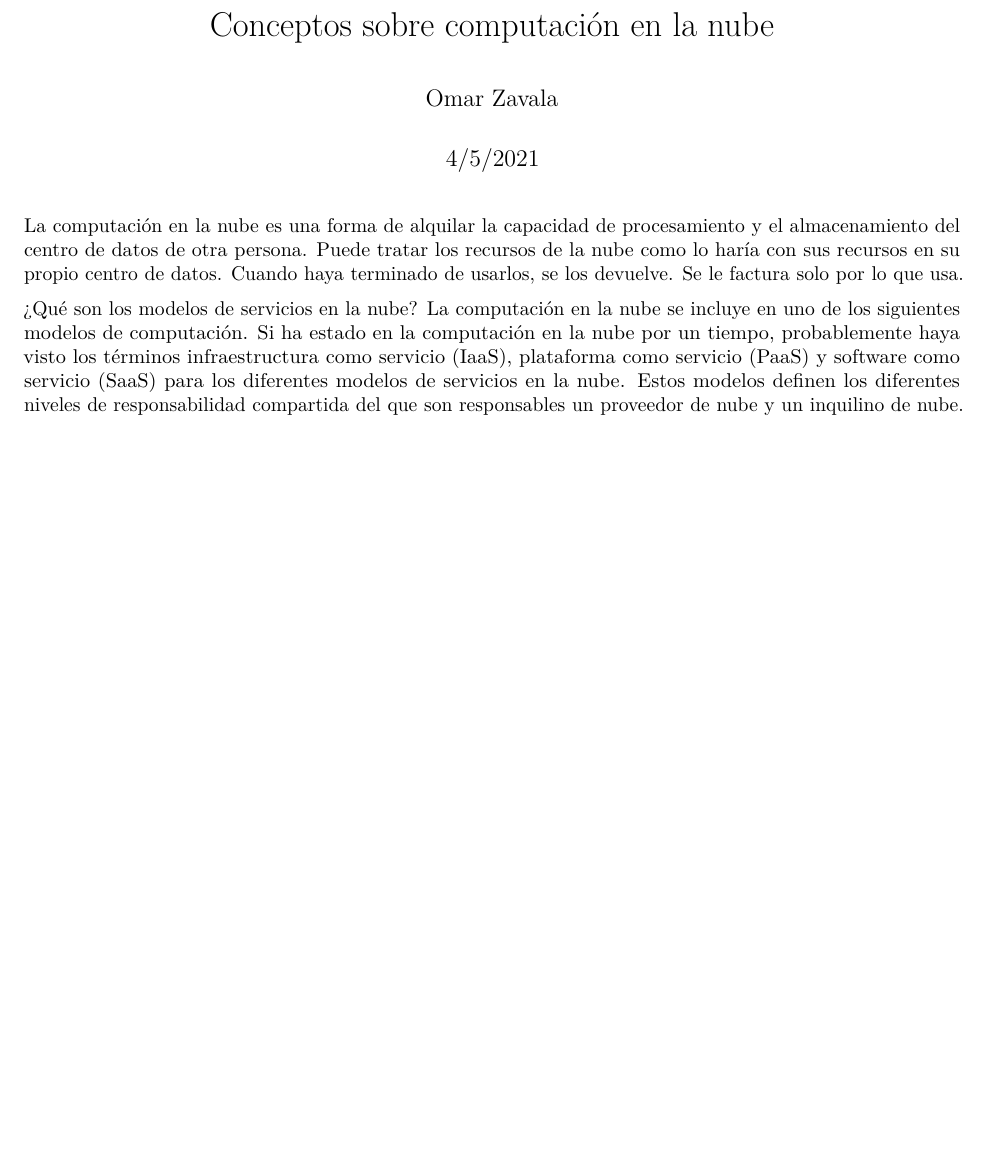
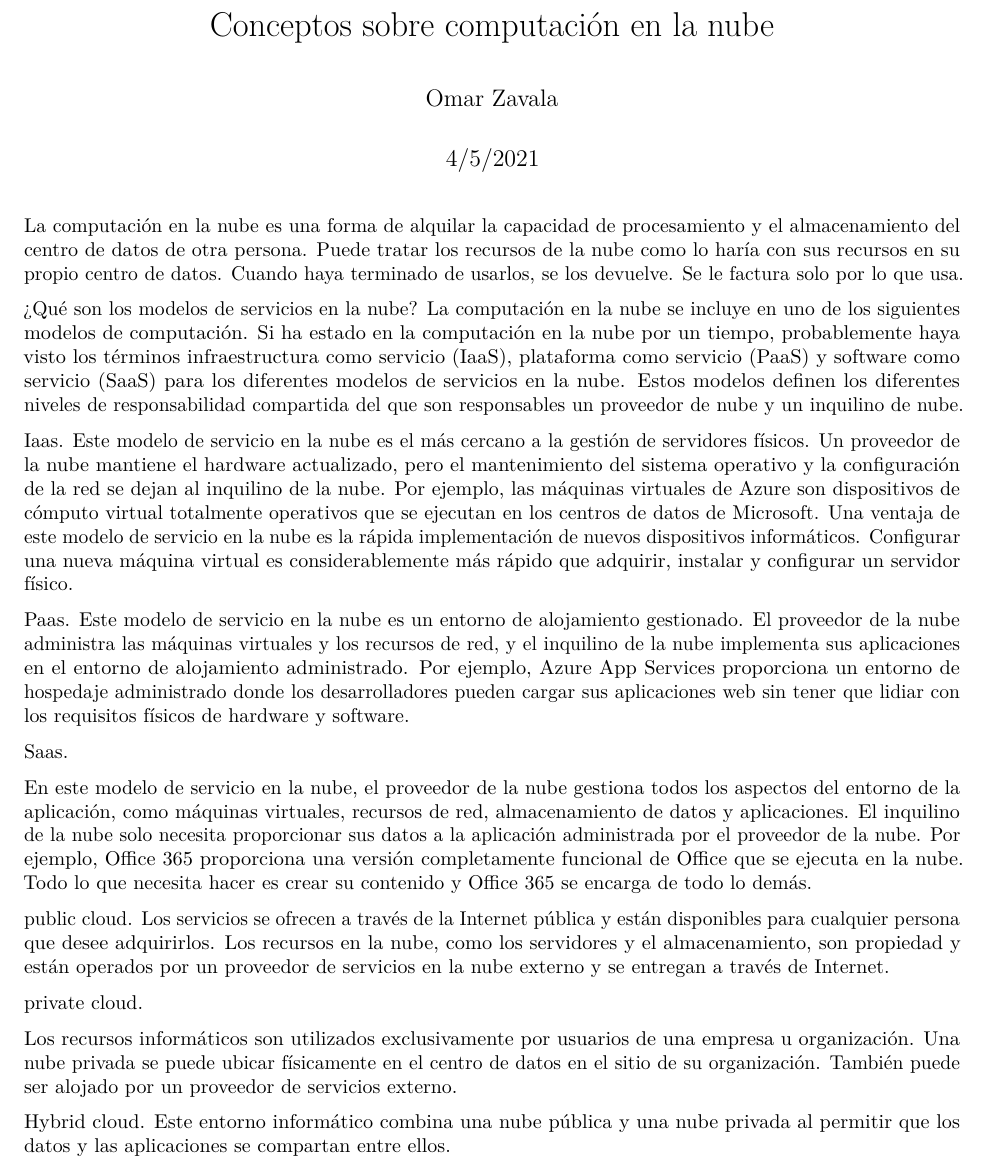
Before and after one commit to OmarZR98/Conceptos-sobre-computaci-n-en-la-nube, an R Markdown document (Conceptos.Rmd): part of the page, cut so that both start at the same text, the shorter picture padded with empty space. Rendered offline with R 4.5, knitr and Pandoc, then LaTeX, with nearby package versions.

Commit message:
Update Conceptos.Rmd

```diff
--- a/Conceptos.Rmd
+++ b/Conceptos.Rmd
@@ -12,3 +12,23 @@ La computación en la nube es una forma de alquilar la capacidad de procesamient
 
 ¿Qué son los modelos de servicios en la nube?
 La computación en la nube se incluye en uno de los siguientes modelos de computación. Si ha estado en la computación en la nube por un tiempo, probablemente haya visto los términos infraestructura como servicio (IaaS), plataforma como servicio (PaaS) y software como servicio (SaaS) para los diferentes modelos de servicios en la nube. Estos modelos definen los diferentes niveles de responsabilidad compartida del que son responsables un proveedor de nube y un inquilino de nube.
+
+Iaas.
+Este modelo de servicio en la nube es el más cercano a la gestión de servidores físicos. Un proveedor de la nube mantiene el hardware actualizado, pero el mantenimiento del sistema operativo y la configuración de la red se dejan al inquilino de la nube. Por ejemplo, las máquinas virtuales de Azure son dispositivos de cómputo virtual totalmente operativos que se ejecutan en los centros de datos de Microsoft. Una ventaja de este modelo de servicio en la nube es la rápida implementación de nuevos dispositivos informáticos. Configurar una nueva máquina virtual es considerablemente más rápido que adquirir, instalar y configurar un servidor físico.
+
+Paas.
+Este modelo de servicio en la nube es un entorno de alojamiento gestionado. El proveedor de la nube administra las máquinas virtuales y los recursos de red, y el inquilino de la nube implementa sus aplicaciones en el entorno de alojamiento administrado. Por ejemplo, Azure App Services proporciona un entorno de hospedaje administrado donde los desarrolladores pueden cargar sus aplicaciones web sin tener que lidiar con los requisitos físicos de hardware y software.
+
+Saas.
+
+En este modelo de servicio en la nube, el proveedor de la nube gestiona todos los aspectos del entorno de la aplicación, como máquinas virtuales, recursos de red, almacenamiento de datos y aplicaciones. El inquilino de la nube solo necesita proporcionar sus datos a la aplicación administrada por el proveedor de la nube. Por ejemplo, Office 365 proporciona una versión completamente funcional de Office que se ejecuta en la nube. Todo lo que necesita hacer es crear su contenido y Office 365 se encarga de todo lo demás.
+
+public cloud.
+Los servicios se ofrecen a través de la Internet pública y están disponibles para cualquier persona que desee adquirirlos. Los recursos en la nube, como los servidores y el almacenamiento, son propiedad y están operados por un proveedor de servicios en la nube externo y se entregan a través de Internet.
+
+private cloud.
+
+Los recursos informáticos son utilizados exclusivamente por usuarios de una empresa u organización. Una nube privada se puede ubicar físicamente en el centro de datos en el sitio de su organización. También puede ser alojado por un proveedor de servicios externo.
+
+Hybrid cloud.
+Este entorno informático combina una nube pública y una nube privada al permitir que los datos y las aplicaciones se compartan entre ellos.
```
